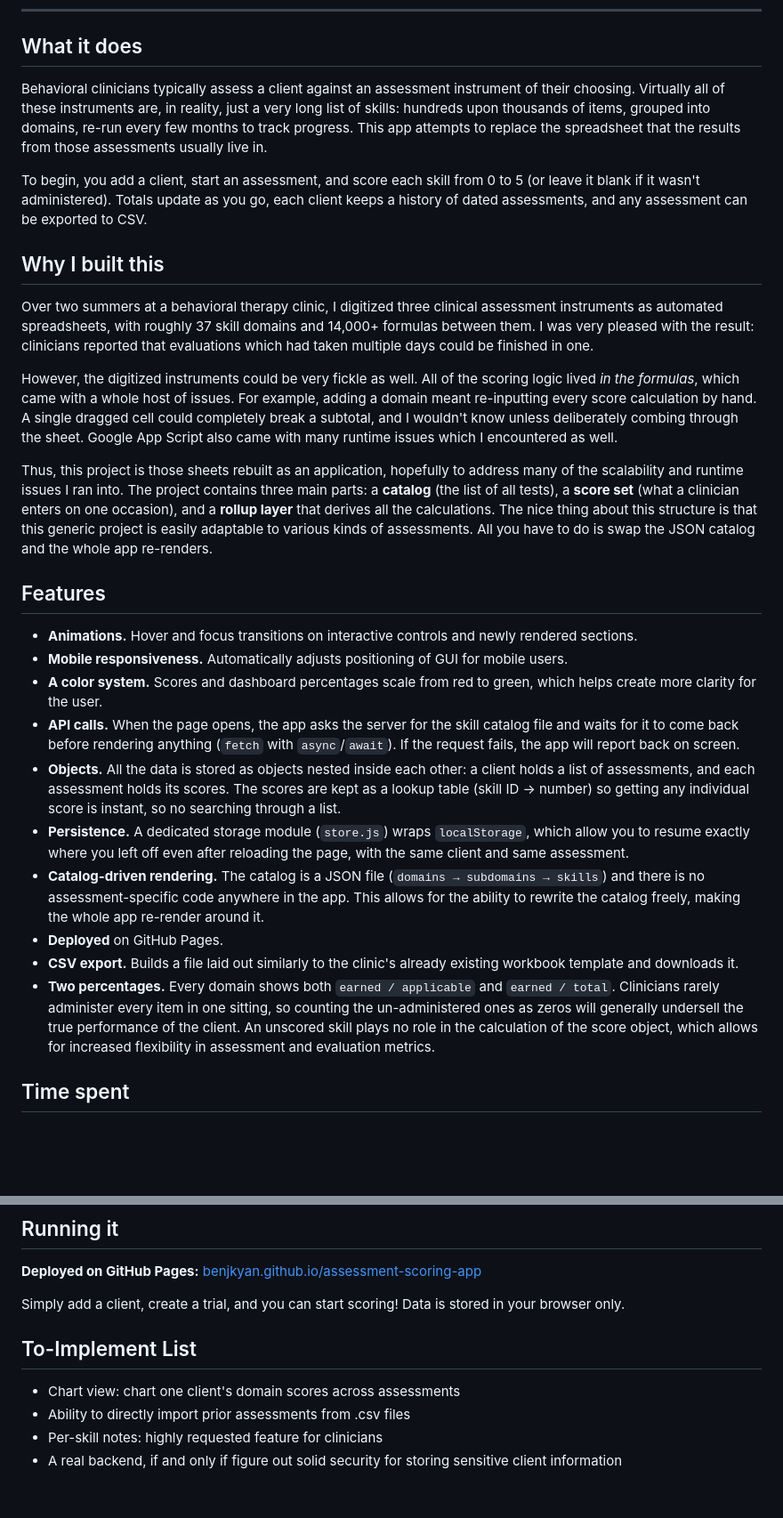
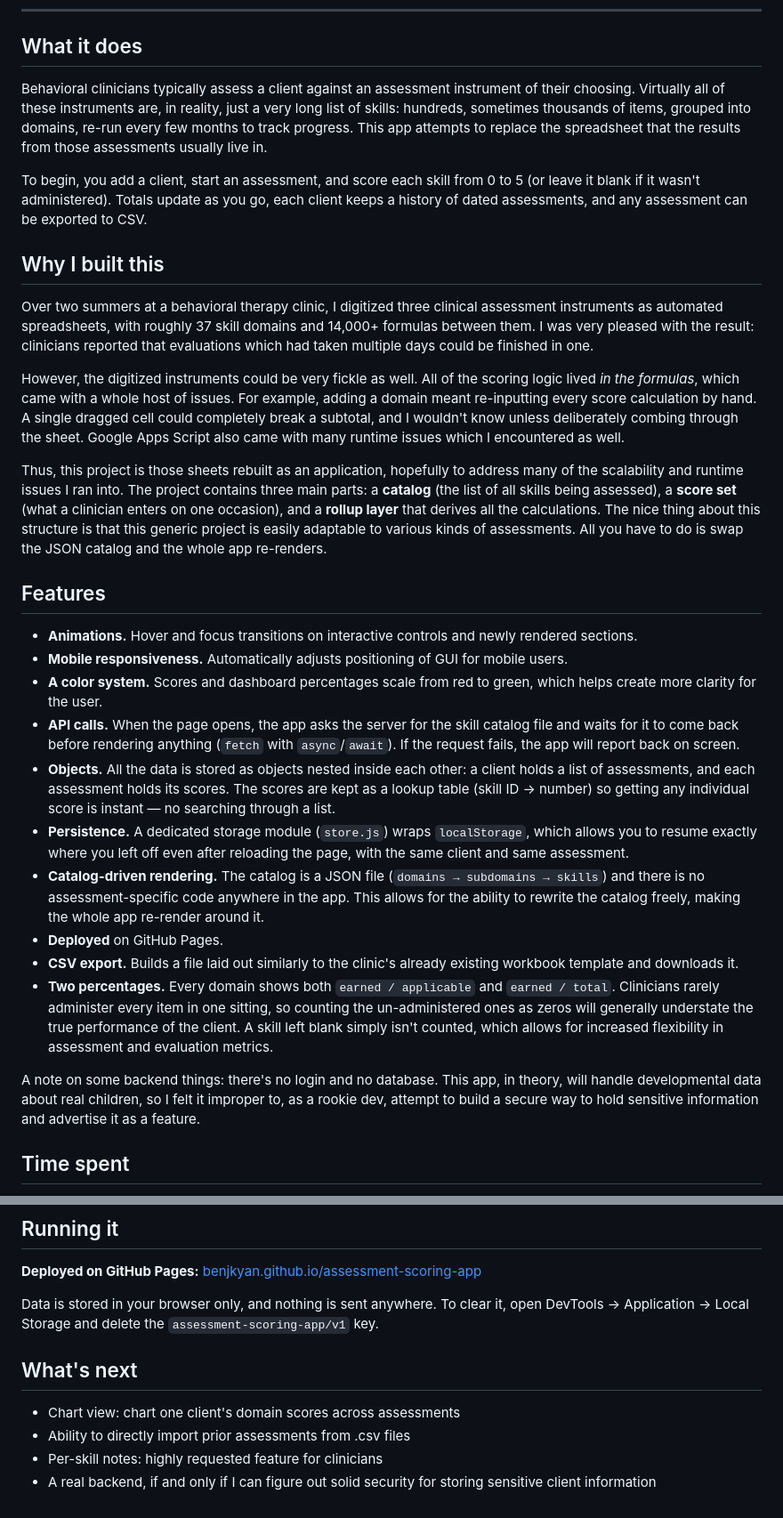
Before and after one commit to benjkyan/assessment-scoring-app, a Markdown page: README.md, 2 parts joined by grey strips. Shown at 89% size. Drawn GitHub-style; blank space fills up the shorter version.

Commit message:
Fix minor typos/grammar in README

```diff
--- a/README.md
+++ b/README.md
@@ -12,7 +12,7 @@
 
 ## What it does
 
-Behavioral clinicians typically assess a client against an assessment instrument of their choosing. Virtually all of these instruments are, in reality, just a very long list of skills: hundreds upon thousands of items, grouped into domains, re-run every few months to track progress. This app attempts to replace the spreadsheet that the results from those assessments usually live in.
+Behavioral clinicians typically assess a client against an assessment instrument of their choosing. Virtually all of these instruments are, in reality, just a very long list of skills: hundreds, sometimes thousands of items, grouped into domains, re-run every few months to track progress. This app attempts to replace the spreadsheet that the results from those assessments usually live in.
 
 To begin, you add a client, start an assessment, and score each skill from 0 to 5 (or leave it blank if it wasn't administered). Totals update as you go, each client keeps a history of dated assessments, and any assessment can be exported to CSV.
 
@@ -21,9 +21,9 @@ To begin, you add a client, start an assessment, and score each skill from 0 to
 
 Over two summers at a behavioral therapy clinic, I digitized three clinical assessment instruments as automated spreadsheets, with roughly 37 skill domains and 14,000+ formulas between them. I was very pleased with the result: clinicians reported that evaluations which had taken multiple days could be finished in one.
 
-However, the digitized instruments could be very fickle as well. All of the scoring logic lived *in the formulas*, which came with a whole host of issues. For example, adding a domain meant re-inputting every score calculation by hand. A single dragged cell could completely break a subtotal, and I wouldn't know unless deliberately combing through the sheet. Google App Script also came with many runtime issues which I encountered as well.
+However, the digitized instruments could be very fickle as well. All of the scoring logic lived *in the formulas*, which came with a whole host of issues. For example, adding a domain meant re-inputting every score calculation by hand. A single dragged cell could completely break a subtotal, and I wouldn't know unless deliberately combing through the sheet. Google Apps Script also came with many runtime issues which I encountered as well.
 
-Thus, this project is those sheets rebuilt as an application, hopefully to address many of the scalability and runtime issues I ran into. The project contains three main parts: a **catalog** (the list of all tests), a **score set** (what a clinician enters on one occasion), and a **rollup layer** that derives all the calculations. The nice thing about this structure is that this generic project is easily adaptable to various kinds of assessments. All you have to do is swap the JSON catalog and the whole app re-renders.
+Thus, this project is those sheets rebuilt as an application, hopefully to address many of the scalability and runtime issues I ran into. The project contains three main parts: a **catalog** (the list of all skills being assessed), a **score set** (what a clinician enters on one occasion), and a **rollup layer** that derives all the calculations. The nice thing about this structure is that this generic project is easily adaptable to various kinds of assessments. All you have to do is swap the JSON catalog and the whole app re-renders.
 
 ## Features
 
@@ -31,12 +31,14 @@ Thus, this project is those sheets rebuilt as an application, hopefully to addre
 - **Mobile responsiveness.** Automatically adjusts positioning of GUI for mobile users.
 - **A color system.** Scores and dashboard percentages scale from red to green, which helps create more clarity for the user.
 - **API calls.** When the page opens, the app asks the server for the skill catalog file and waits for it to come back before rendering anything (`fetch` with `async`/`await`). If the request fails, the app will report back on screen.
-- **Objects.** All the data is stored as objects nested inside each other: a client holds a list of assessments, and each assessment holds its scores. The scores are kept as a lookup table (skill ID -> number) so getting any individual score is instant, so no searching through a list.
-- **Persistence.** A dedicated storage module (`store.js`) wraps `localStorage`, which allow you to resume exactly where you left off even after reloading the page, with the same client and same assessment.
+- **Objects.** All the data is stored as objects nested inside each other: a client holds a list of assessments, and each assessment holds its scores. The scores are kept as a lookup table (skill ID -> number) so getting any individual score is instant — no searching through a list.
+- **Persistence.** A dedicated storage module (`store.js`) wraps `localStorage`, which allows you to resume exactly where you left off even after reloading the page, with the same client and same assessment.
 - **Catalog-driven rendering.** The catalog is a JSON file (`domains → subdomains → skills`) and there is no assessment-specific code anywhere in the app. This allows for the ability to rewrite the catalog freely, making the whole app re-render around it.
 - **Deployed** on GitHub Pages.
 - **CSV export.** Builds a file laid out similarly to the clinic's already existing workbook template and downloads it.
-- **Two percentages.** Every domain shows both `earned / applicable` and `earned / total`. Clinicians rarely administer every item in one sitting, so counting the un-administered ones as zeros will generally undersell the true performance of the client. An unscored skill plays no role in the calculation of the score object, which allows for increased flexibility in assessment and evaluation metrics.
+- **Two percentages.** Every domain shows both `earned / applicable` and `earned / total`. Clinicians rarely administer every item in one sitting, so counting the un-administered ones as zeros will generally understate the true performance of the client. A skill left blank simply isn't counted, which allows for increased flexibility in assessment and evaluation metrics.
+
+A note on some backend things: there's no login and no database. This app, in theory, will handle developmental data about real children, so I felt it improper to, as a rookie dev, attempt to build a secure way to hold sensitive information and advertise it as a feature.
 
 
 ## Time spent
@@ -53,12 +55,12 @@ The assessments I worked with are copyrighted commercial products, so **none of
 
 **Deployed on GitHub Pages:** [benjkyan.github.io/assessment-scoring-app](https://benjkyan.github.io/assessment-scoring-app/)
 
-Simply add a client, create a trial, and you can start scoring! Data is stored in your browser only.
+Data is stored in your browser only, and nothing is sent anywhere. To clear it, open DevTools → Application → Local Storage and delete the `assessment-scoring-app/v1` key.
 
 
-## To-Implement List
+## What's next
 
 - Chart view: chart one client's domain scores across assessments
 - Ability to directly import prior assessments from .csv files
 - Per-skill notes: highly requested feature for clinicians
-- A real backend, if and only if figure out solid security for storing sensitive client information
+- A real backend, if and only if I can figure out solid security for storing sensitive client information
```
